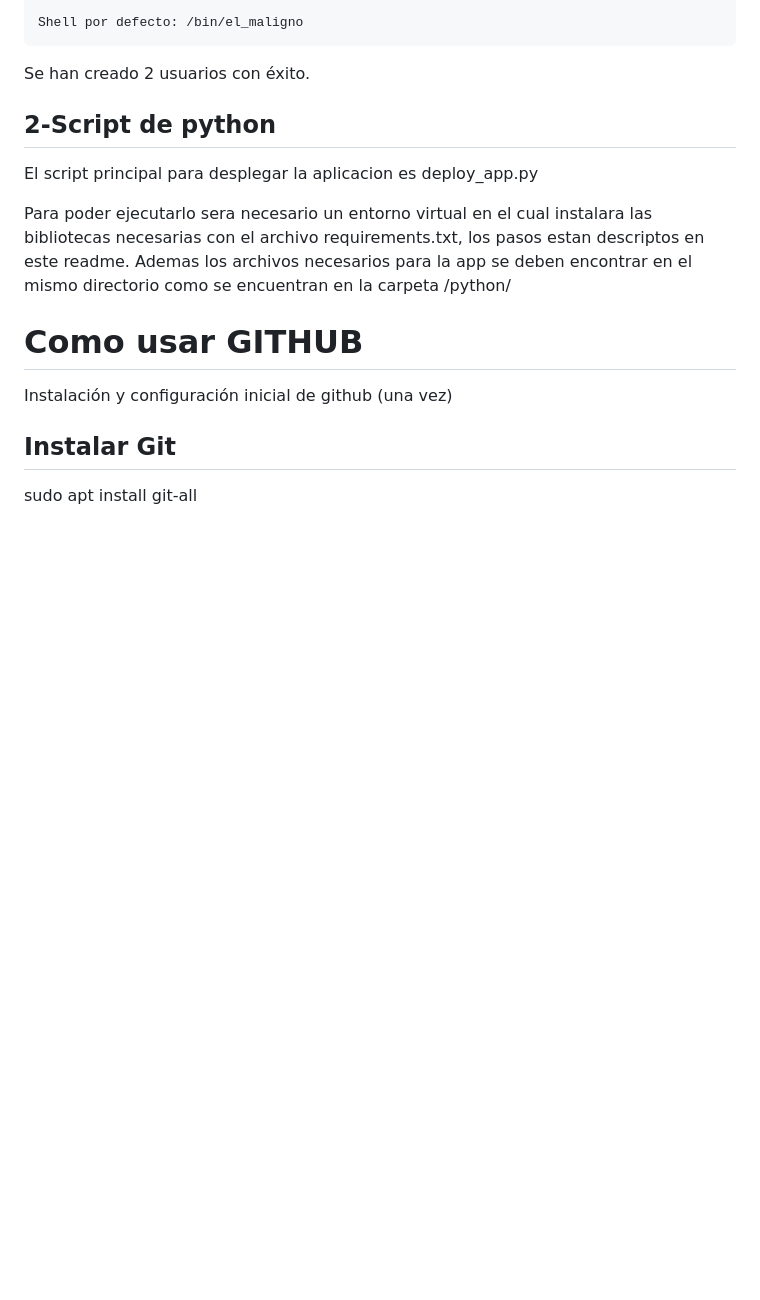
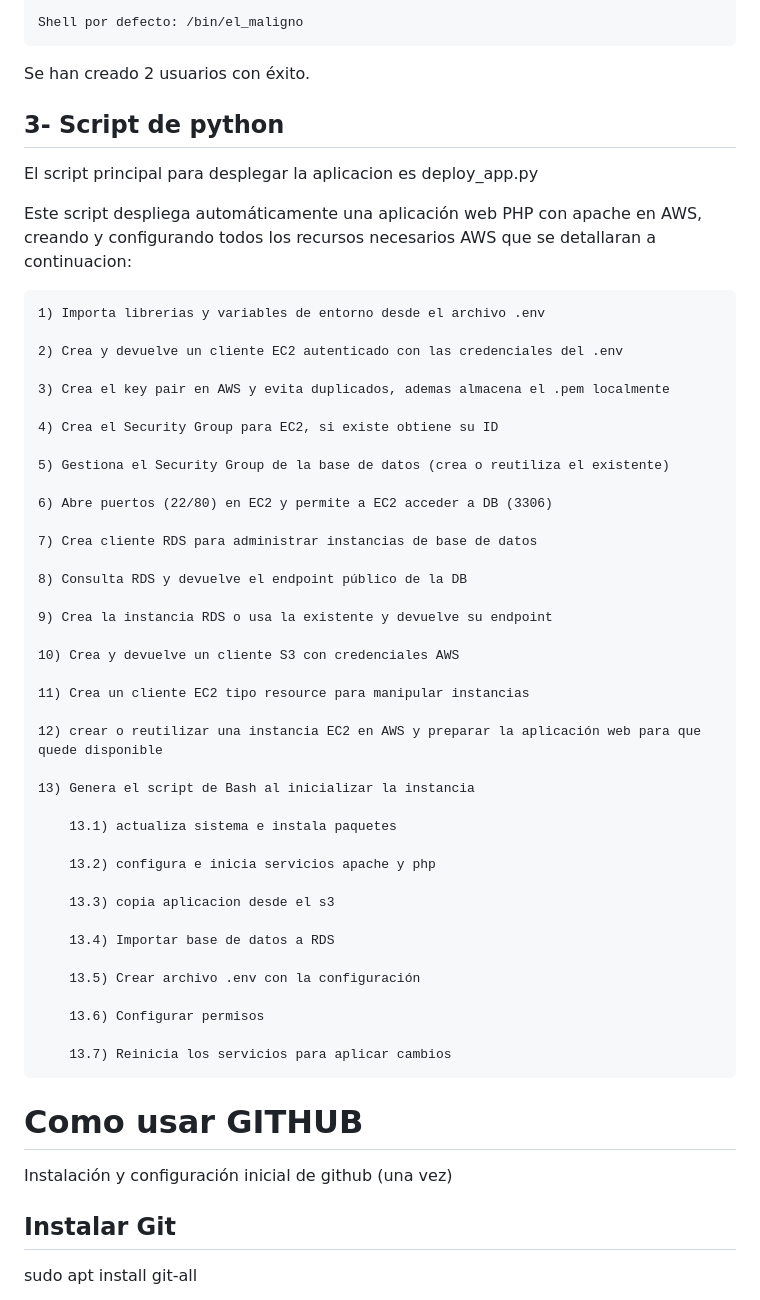
Before and after one commit to FernandoSosa-123/DevOps-Obligatorio-2025, a Markdown page: README.md, the part around one of its changes. Drawn GitHub-style; blank space fills up the shorter version.

Commit message:
describo en readme el python

```diff
--- a/README.md
+++ b/README.md
@@ -107,19 +107,51 @@ Usuario elmaligno creado con éxito con datos indicados:
 Se han creado 2 usuarios con éxito.
 
 
-
-
-
-
-
-
-## 2-Script de python
+## 3- Script de python
 El script principal para desplegar la aplicacion es deploy_app.py
 
-Para poder ejecutarlo sera necesario un entorno virtual en el cual instalara las
-bibliotecas necesarias con el archivo requirements.txt, los pasos estan descriptos en
-este readme. Ademas los archivos necesarios para la app se deben encontrar en el mismo
-directorio como se encuentran en la carpeta /python/
+Este script despliega automáticamente una aplicación web PHP con apache en AWS, creando y configurando todos
+los recursos necesarios AWS que se detallaran a continuacion:
+
+    1) Importa librerias y variables de entorno desde el archivo .env
+
+    2) Crea y devuelve un cliente EC2 autenticado con las credenciales del .env
+
+    3) Crea el key pair en AWS y evita duplicados, ademas almacena el .pem localmente
+
+    4) Crea el Security Group para EC2, si existe obtiene su ID
+
+    5) Gestiona el Security Group de la base de datos (crea o reutiliza el existente)
+
+    6) Abre puertos (22/80) en EC2 y permite a EC2 acceder a DB (3306)
+
+    7) Crea cliente RDS para administrar instancias de base de datos
+
+    8) Consulta RDS y devuelve el endpoint público de la DB
+
+    9) Crea la instancia RDS o usa la existente y devuelve su endpoint
+
+    10) Crea y devuelve un cliente S3 con credenciales AWS
+
+    11) Crea un cliente EC2 tipo resource para manipular instancias
+
+    12) crear o reutilizar una instancia EC2 en AWS y preparar la aplicación web para que quede disponible
+
+    13) Genera el script de Bash al inicializar la instancia
+
+        13.1) actualiza sistema e instala paquetes
+
+        13.2) configura e inicia servicios apache y php
+
+        13.3) copia aplicacion desde el s3
+
+        13.4) Importar base de datos a RDS
+
+        13.5) Crear archivo .env con la configuración
+
+        13.6) Configurar permisos
+
+        13.7) Reinicia los servicios para aplicar cambios
 
 # Como usar GITHUB
 
```
Also changed, not shown: other parts of README.md (+3 -3 lines).
